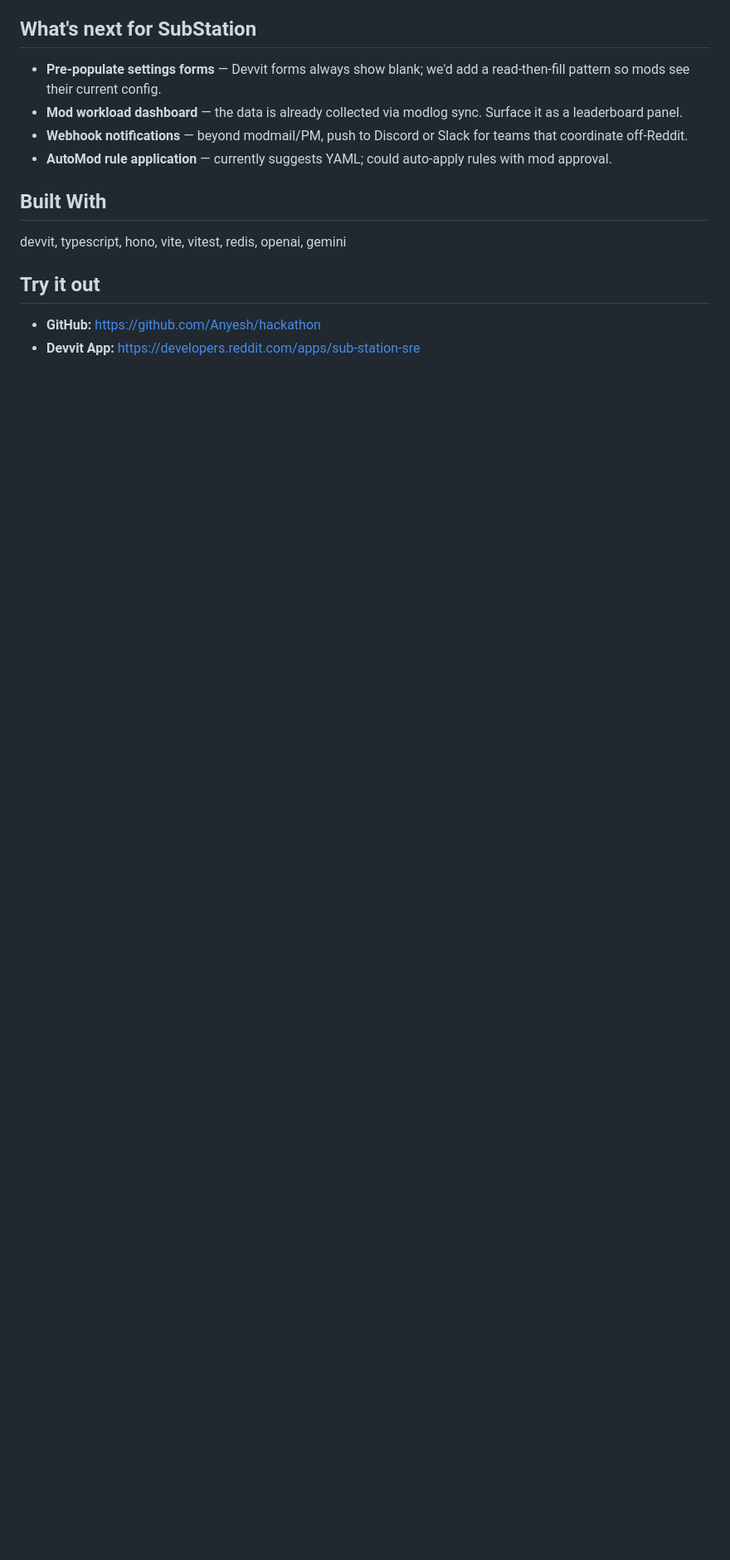
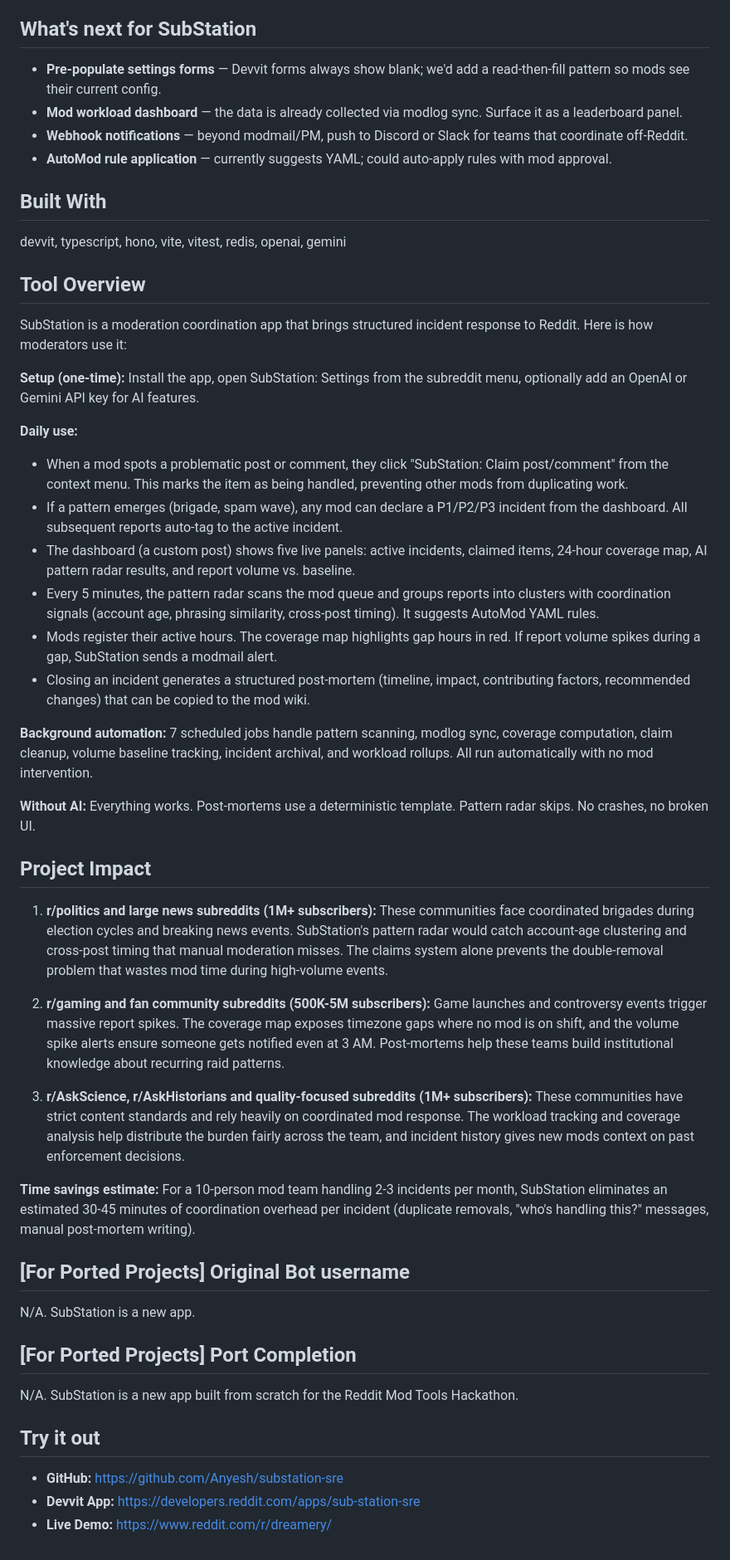
Before and after one commit to Anyesh/substation-sre, a Markdown page: DEVPOST.md, the part around the change. Shown at 83% size. GitHub-like rendering; blank space fills up the shorter version.

```diff
--- a/DEVPOST.md
+++ b/DEVPOST.md
@@ -56,6 +56,43 @@ Seven scheduled jobs run in the background: pattern radar scans every 5 minutes,
 ## Built With
 devvit, typescript, hono, vite, vitest, redis, openai, gemini
 
+## Tool Overview
+
+SubStation is a moderation coordination app that brings structured incident response to Reddit. Here is how moderators use it:
+
+**Setup (one-time):** Install the app, open SubStation: Settings from the subreddit menu, optionally add an OpenAI or Gemini API key for AI features.
+
+**Daily use:**
+- When a mod spots a problematic post or comment, they click "SubStation: Claim post/comment" from the context menu. This marks the item as being handled, preventing other mods from duplicating work.
+- If a pattern emerges (brigade, spam wave), any mod can declare a P1/P2/P3 incident from the dashboard. All subsequent reports auto-tag to the active incident.
+- The dashboard (a custom post) shows five live panels: active incidents, claimed items, 24-hour coverage map, AI pattern radar results, and report volume vs. baseline.
+- Every 5 minutes, the pattern radar scans the mod queue and groups reports into clusters with coordination signals (account age, phrasing similarity, cross-post timing). It suggests AutoMod YAML rules.
+- Mods register their active hours. The coverage map highlights gap hours in red. If report volume spikes during a gap, SubStation sends a modmail alert.
+- Closing an incident generates a structured post-mortem (timeline, impact, contributing factors, recommended changes) that can be copied to the mod wiki.
+
+**Background automation:** 7 scheduled jobs handle pattern scanning, modlog sync, coverage computation, claim cleanup, volume baseline tracking, incident archival, and workload rollups. All run automatically with no mod intervention.
+
+**Without AI:** Everything works. Post-mortems use a deterministic template. Pattern radar skips. No crashes, no broken UI.
+
+## Project Impact
+
+1. **r/politics and large news subreddits (1M+ subscribers):** These communities face coordinated brigades during election cycles and breaking news events. SubStation's pattern radar would catch account-age clustering and cross-post timing that manual moderation misses. The claims system alone prevents the double-removal problem that wastes mod time during high-volume events.
+
+2. **r/gaming and fan community subreddits (500K-5M subscribers):** Game launches and controversy events trigger massive report spikes. The coverage map exposes timezone gaps where no mod is on shift, and the volume spike alerts ensure someone gets notified even at 3 AM. Post-mortems help these teams build institutional knowledge about recurring raid patterns.
+
+3. **r/AskScience, r/AskHistorians and quality-focused subreddits (1M+ subscribers):** These communities have strict content standards and rely heavily on coordinated mod response. The workload tracking and coverage analysis help distribute the burden fairly across the team, and incident history gives new mods context on past enforcement decisions.
+
+**Time savings estimate:** For a 10-person mod team handling 2-3 incidents per month, SubStation eliminates an estimated 30-45 minutes of coordination overhead per incident (duplicate removals, "who's handling this?" messages, manual post-mortem writing).
+
+## [For Ported Projects] Original Bot username
+
+N/A. SubStation is a new app.
+
+## [For Ported Projects] Port Completion
+
+N/A. SubStation is a new app built from scratch for the Reddit Mod Tools Hackathon.
+
 ## Try it out
-- **GitHub:** https://github.com/Anyesh/hackathon
+- **GitHub:** https://github.com/Anyesh/substation-sre
 - **Devvit App:** https://developers.reddit.com/apps/sub-station-sre
+- **Live Demo:** https://www.reddit.com/r/dreamery/
```
Also changed, not shown: PRIVACY.md (added, +30 -0 lines), TERMS.md (added, +23 -0 lines).
